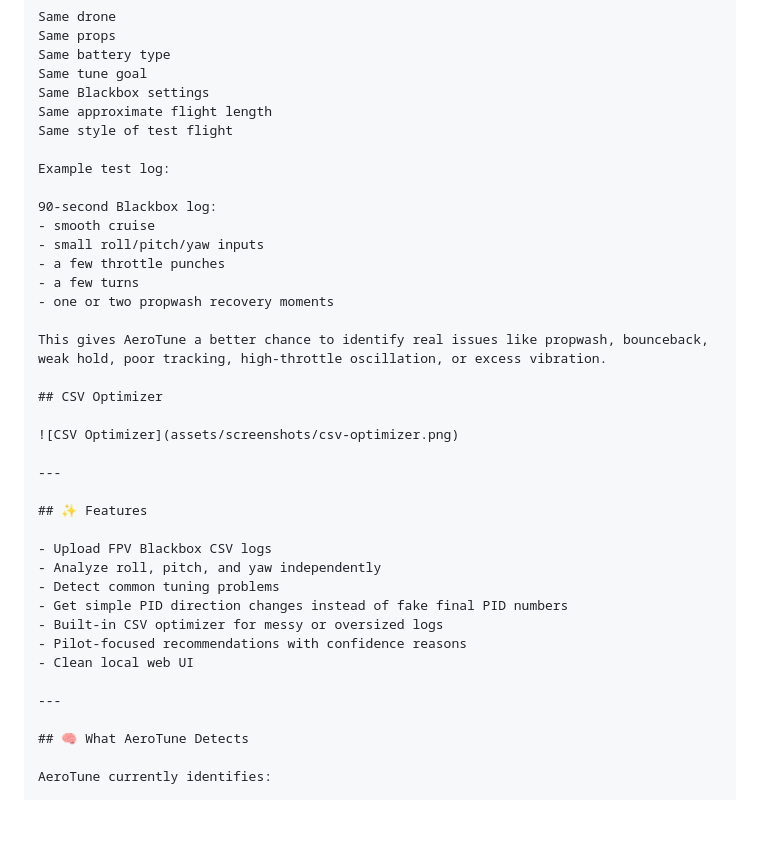
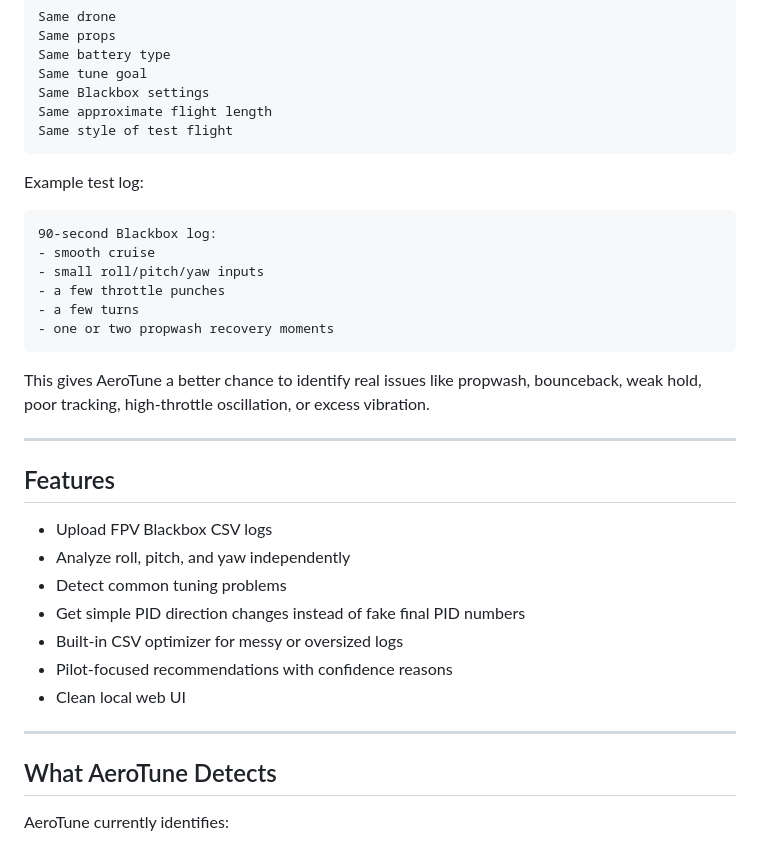
Before and after one commit to bostromdev/AeroTune, a Markdown page: README.md, the part around one of its changes. Rendered like a GitHub page; blank space fills up the shorter version.

````diff
--- a/README.md
+++ b/README.md
@@ -61,25 +71,24 @@ Same tune goal
 Same Blackbox settings
 Same approximate flight length
 Same style of test flight
+```
 
 Example test log:
 
+```text
 90-second Blackbox log:
 - smooth cruise
 - small roll/pitch/yaw inputs
 - a few throttle punches
 - a few turns
 - one or two propwash recovery moments
+```
 
 This gives AeroTune a better chance to identify real issues like propwash, bounceback, weak hold, poor tracking, high-throttle oscillation, or excess vibration.
 
-## CSV Optimizer
-
-![CSV Optimizer](assets/screenshots/csv-optimizer.png)
-
 ---
 
-## ✨ Features
+## Features
 
 - Upload FPV Blackbox CSV logs
 - Analyze roll, pitch, and yaw independently
@@ -91,7 +100,7 @@ This gives AeroTune a better chance to identify real issues like propwash, bounc
 
 ---
 
-## 🧠 What AeroTune Detects
+## What AeroTune Detects
 
 AeroTune currently identifies:
 
````
Also changed, not shown: other parts of README.md (+46 -19 lines).
